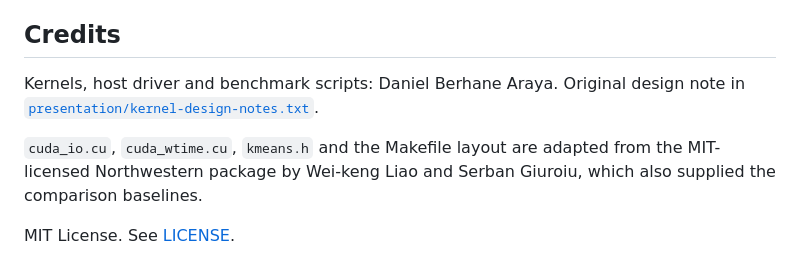
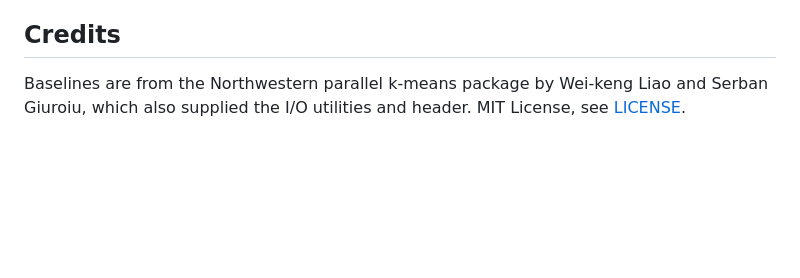
Before and after one commit to danielberhane/cuda-kmeans, a Markdown page: README.md, the part around the change. GitHub-like rendering; blank space fills up the shorter version.

Commit message:
Trim the credits to the baseline attribution

```diff
--- a/README.md
+++ b/README.md
@@ -118,11 +118,6 @@ the full benchmark see [`bench/README.md`](bench/README.md).
 
 ## Credits
 
-Kernels, host driver and benchmark scripts: Daniel Berhane Araya. Original design note
-in [`presentation/kernel-design-notes.txt`](presentation/kernel-design-notes.txt).
-
-`cuda_io.cu`, `cuda_wtime.cu`, `kmeans.h` and the Makefile layout are adapted from the
-MIT-licensed Northwestern package by Wei-keng Liao and Serban Giuroiu, which also
-supplied the comparison baselines.
-
-MIT License. See [LICENSE](LICENSE).
+Baselines are from the Northwestern parallel k-means package by Wei-keng Liao and
+Serban Giuroiu, which also supplied the I/O utilities and header. MIT License, see
+[LICENSE](LICENSE).
```
